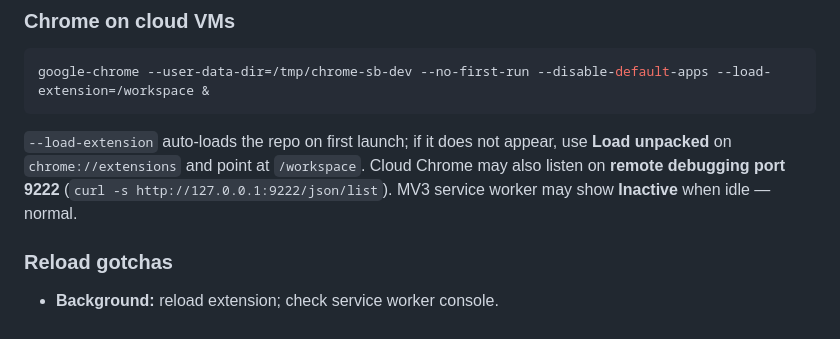
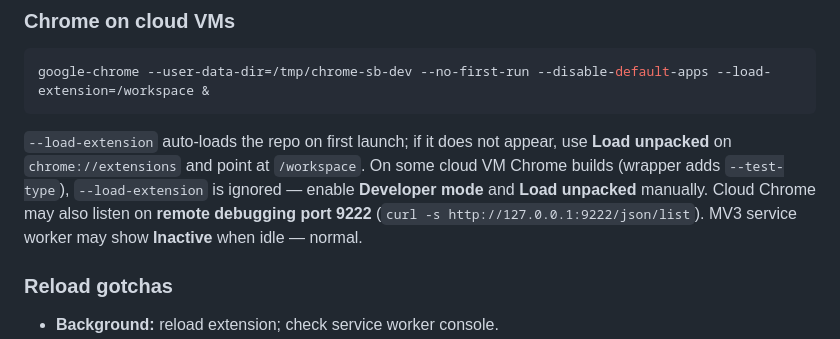
Before and after one commit to Therealzombiekill/Shield-Block-Pro, a Markdown page: AGENTS.md, the part around the change. Drawn GitHub-style.

Commit message:
docs: note cloud Chrome may ignore --load-extension flag
Co-authored-by: Therealzombiekill <Therealzombiekill@users.noreply.github.com>

````diff
--- a/AGENTS.md
+++ b/AGENTS.md
@@ -89,7 +89,7 @@ Log tag: `2.11.1-playfirst`. Never remove all `tp-yt-iron-overlay-backdrop` node
 google-chrome --user-data-dir=/tmp/chrome-sb-dev --no-first-run --disable-default-apps --load-extension=/workspace &
 ```
 
-`--load-extension` auto-loads the repo on first launch; if it does not appear, use **Load unpacked** on `chrome://extensions` and point at `/workspace`. Cloud Chrome may also listen on **remote debugging port 9222** (`curl -s http://127.0.0.1:9222/json/list`). MV3 service worker may show **Inactive** when idle — normal.
+`--load-extension` auto-loads the repo on first launch; if it does not appear, use **Load unpacked** on `chrome://extensions` and point at `/workspace`. On some cloud VM Chrome builds (wrapper adds `--test-type`), `--load-extension` is ignored — enable **Developer mode** and **Load unpacked** manually. Cloud Chrome may also listen on **remote debugging port 9222** (`curl -s http://127.0.0.1:9222/json/list`). MV3 service worker may show **Inactive** when idle — normal.
 
 ### Reload gotchas
 
````
